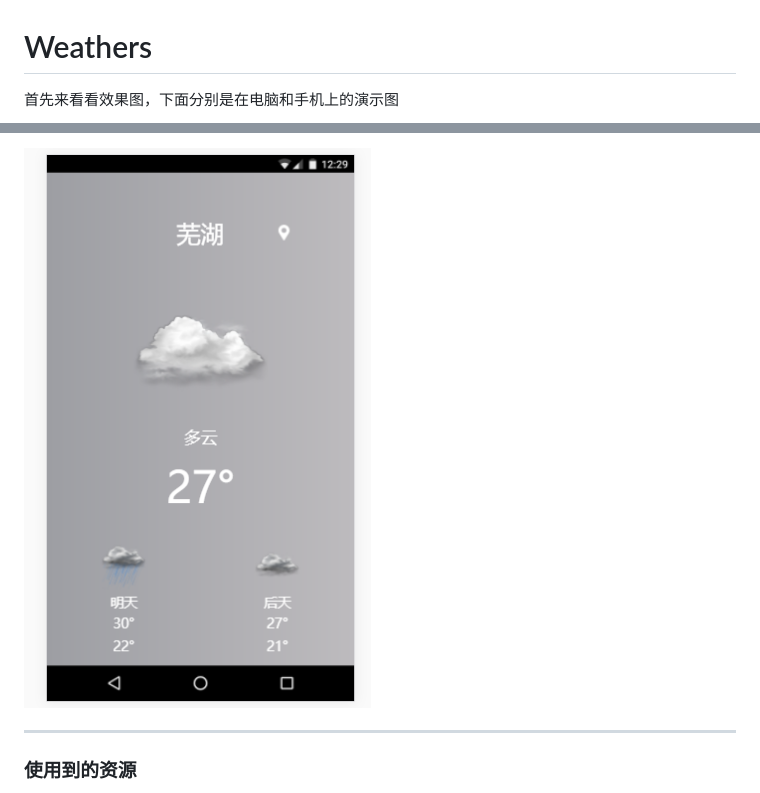
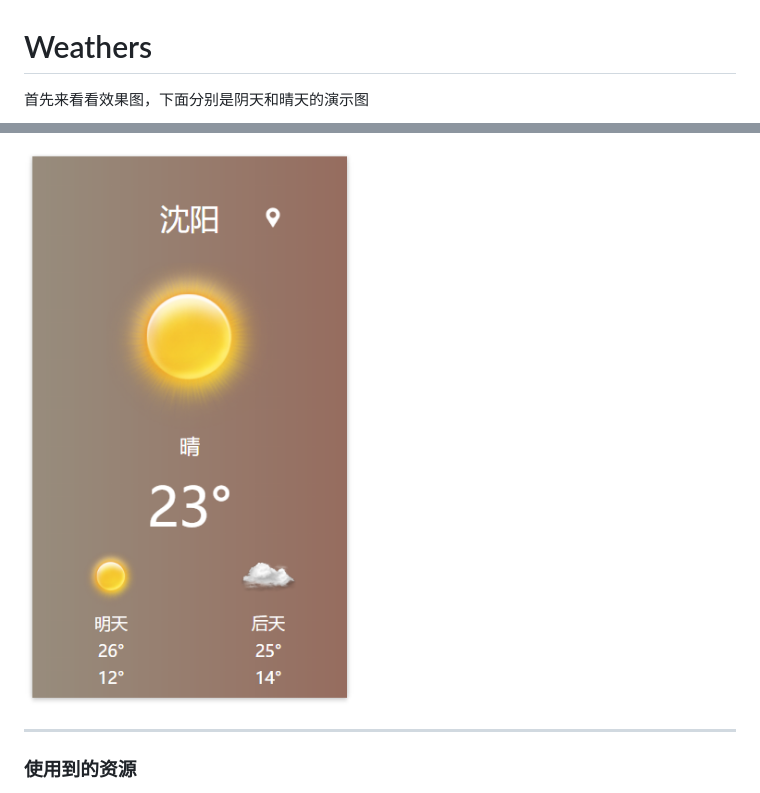
Before and after one commit to hwaphon/Weather, a Markdown page: README.md, 2 parts joined by grey strips. Drawn GitHub-style; pictures changed too: display_2.png (added).

Commit message:
make it better

```diff
--- a/README.md
+++ b/README.md
@@ -1,4 +1,4 @@
 # Weathers
 
-首先来看看效果图，下面分别是在电脑和手机上的演示图
+首先来看看效果图，下面分别是阴天和晴天的演示图
 
@@ -6,5 +6,5 @@
 
-![image](https://github.com/hwaphon/Weather/blob/master/phone_display.png)
+![image](https://github.com/hwaphon/Weather/blob/master/display_2.png)
 
 ---
 
```
Also changed, not shown: other parts of README.md (+1 -1 lines), display_1.png (added).
